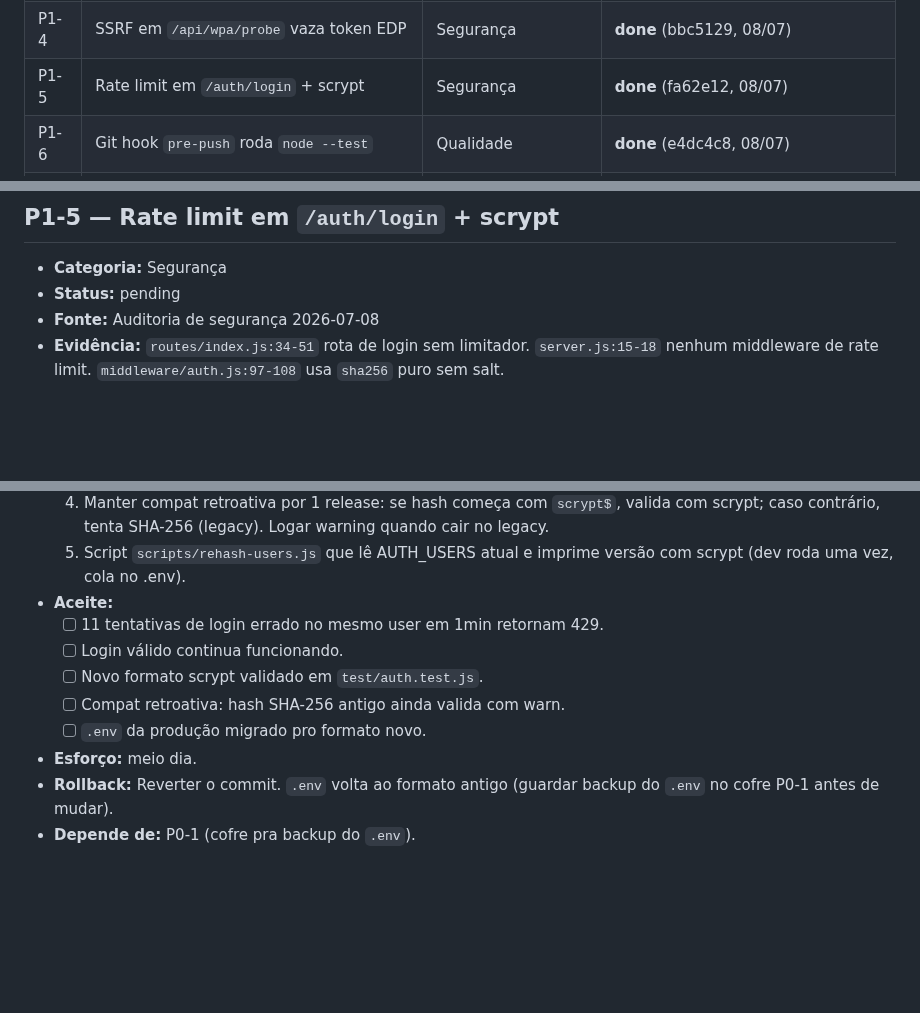
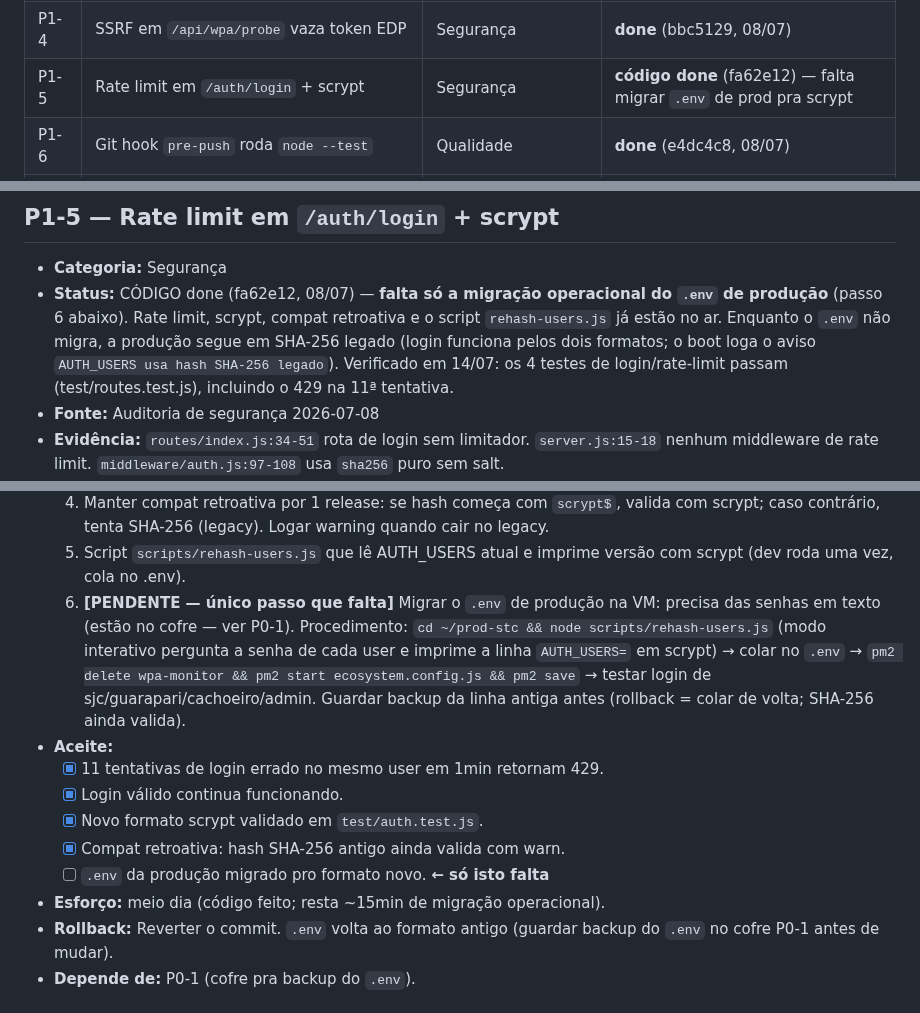
Before and after one commit to eduardochamp1/prod-stc, a Markdown page: docs/handoff/BACKLOG.md, 3 parts joined by grey strips. Rendered like a GitHub page; blank space fills up the shorter version.

Commit message:
docs(backlog): P1-5 preciso — codigo done, falta so migrar .env de prod pra scrypt
Indice e secao detalhada divergiam (done vs pending). Reconcilia: o codigo
(rate limit + scrypt + compat + rehash-users.js) esta no ar desde fa62e12;
o unico passo que falta e a migracao operacional do .env de producao, que
depende das senhas do cofre (P0-1). Marca os 4 criterios de codigo como [x]
e detalha o procedimento do passo 6 (rehash na VM) pro proximo executor.

Co-Authored-By: Claude Opus 4.8 <noreply@anthropic.com>

```diff
--- a/docs/handoff/BACKLOG.md
+++ b/docs/handoff/BACKLOG.md
@@ -32,7 +32,7 @@
 | P1-2 | `/health` real (mover antes de catch-all + SELECT 1) | Ops | **done** (bbc5129, 08/07) |
 | P1-3 | `snapshot_last_ok` em `app_settings` | Ops | **done** (e4dc4c8, 08/07) |
 | P1-4 | SSRF em `/api/wpa/probe` vaza token EDP | Segurança | **done** (bbc5129, 08/07) |
-| P1-5 | Rate limit em `/auth/login` + scrypt | Segurança | **done** (fa62e12, 08/07) |
+| P1-5 | Rate limit em `/auth/login` + scrypt | Segurança | **código done** (fa62e12) — falta migrar `.env` de prod pra scrypt |
 | P1-6 | Git hook `pre-push` roda `node --test` | Qualidade | **done** (e4dc4c8, 08/07) |
 | P1-7 | Retry natural pra MD/SF/rejeições | Dados | **done** (4a8e369, 08/07) — subcat MD/SF/DD; rejeições ver nota |
 | P1-8 | ~~`consolidateDay` transacional~~ (duplicata de P1-11) | Dados | — ver P1-11 |
@@ -433,7 +433,13 @@
 ## P1-5 — Rate limit em `/auth/login` + scrypt
 
 - **Categoria:** Segurança
-- **Status:** pending
+- **Status:** CÓDIGO done (fa62e12, 08/07) — **falta só a migração operacional do
+  `.env` de produção** (passo 6 abaixo). Rate limit, scrypt, compat retroativa e
+  o script `rehash-users.js` já estão no ar. Enquanto o `.env` não migra, a
+  produção segue em SHA-256 legado (login funciona pelos dois formatos; o boot
+  loga o aviso `AUTH_USERS usa hash SHA-256 legado`). Verificado em 14/07: os 4
+  testes de login/rate-limit passam (test/routes.test.js), incluindo o 429 na
+  11ª tentativa.
 - **Fonte:** Auditoria de segurança 2026-07-08
 - **Evidência:** `routes/index.js:34-51` rota de login sem limitador.
   `server.js:15-18` nenhum middleware de rate limit. `middleware/auth.js:97-108`
@@ -457,13 +463,20 @@
      warning quando cair no legacy.
   5. Script `scripts/rehash-users.js` que lê AUTH_USERS atual e imprime
      versão com scrypt (dev roda uma vez, cola no .env).
+  6. **[PENDENTE — único passo que falta]** Migrar o `.env` de produção na VM:
+     precisa das senhas em texto (estão no cofre — ver P0-1). Procedimento:
+     `cd ~/prod-stc && node scripts/rehash-users.js` (modo interativo pergunta
+     a senha de cada user e imprime a linha `AUTH_USERS=` em scrypt) → colar no
+     `.env` → `pm2 delete wpa-monitor && pm2 start ecosystem.config.js &&
+     pm2 save` → testar login de sjc/guarapari/cachoeiro/admin. Guardar backup
+     da linha antiga antes (rollback = colar de volta; SHA-256 ainda valida).
 - **Aceite:**
-  - [ ] 11 tentativas de login errado no mesmo user em 1min retornam 429.
-  - [ ] Login válido continua funcionando.
-  - [ ] Novo formato scrypt validado em `test/auth.test.js`.
-  - [ ] Compat retroativa: hash SHA-256 antigo ainda valida com warn.
-  - [ ] `.env` da produção migrado pro formato novo.
-- **Esforço:** meio dia.
+  - [x] 11 tentativas de login errado no mesmo user em 1min retornam 429.
+  - [x] Login válido continua funcionando.
+  - [x] Novo formato scrypt validado em `test/auth.test.js`.
+  - [x] Compat retroativa: hash SHA-256 antigo ainda valida com warn.
+  - [ ] `.env` da produção migrado pro formato novo. **← só isto falta**
+- **Esforço:** meio dia (código feito; resta ~15min de migração operacional).
 - **Rollback:** Reverter o commit. `.env` volta ao formato antigo (guardar
   backup do `.env` no cofre P0-1 antes de mudar).
 - **Depende de:** P0-1 (cofre pra backup do `.env`).
```
